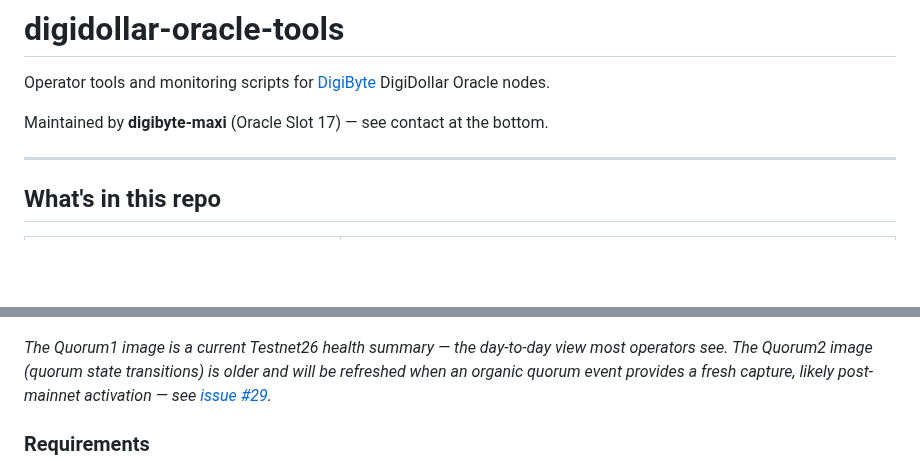
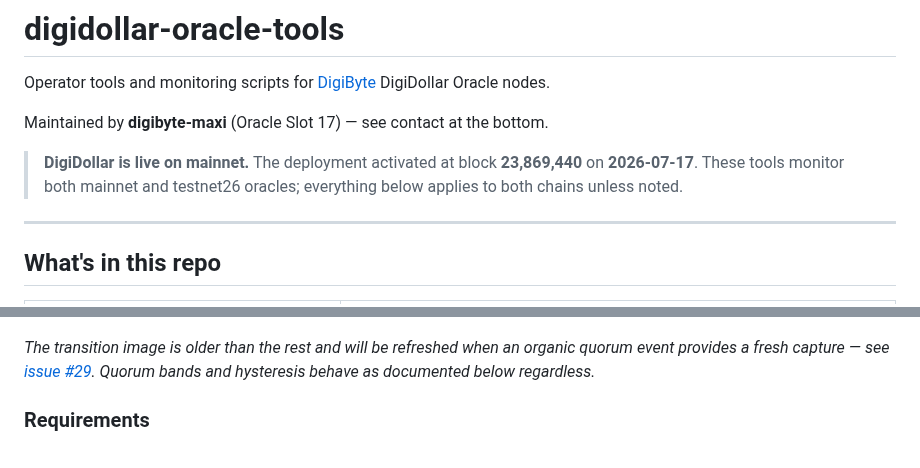
Before and after one commit to BaumerCrypto/digidollar-oracle-tools, a Markdown page: README.md, 2 parts joined by grey strips. Drawn GitHub-style; blank space fills up the shorter version.

```diff
--- a/README.md
+++ b/README.md
@@ -3,6 +3,8 @@
 Operator tools and monitoring scripts for [DigiByte](https://www.digibyte.org/) DigiDollar Oracle nodes.
 
 Maintained by **digibyte-maxi** (Oracle Slot 17) — see contact at the bottom.
+
+> **DigiDollar is live on mainnet.** The deployment activated at block **23,869,440** on **2026-07-17**. These tools monitor both mainnet and testnet26 oracles; everything below applies to both chains unless noted.
 
 ---
 
@@ -160,7 +164,7 @@ All timestamps inside alerts are in UTC for unambiguous reading across timezones
 
 ![Quorum Alerts](Discord_alert-Quorum2.jpg)
 
-_The Quorum1 image is a current Testnet26 health summary — the day-to-day view most operators see. The Quorum2 image (quorum state transitions) is older and will be refreshed when an organic quorum event provides a fresh capture, likely post-mainnet activation — see [issue #29](https://github.com/BaumerCrypto/digidollar-oracle-tools/issues/29)._
+_The transition image is older than the rest and will be refreshed when an organic quorum event provides a fresh capture — see [issue #29](https://github.com/BaumerCrypto/digidollar-oracle-tools/issues/29). Quorum bands and hysteresis behave as documented below regardless._
 
 ### Requirements
 
```
Also changed, not shown: other parts of README.md (+18 -14 lines), Discord_alert-HealthSummary-DualInstance.jpg (added).
